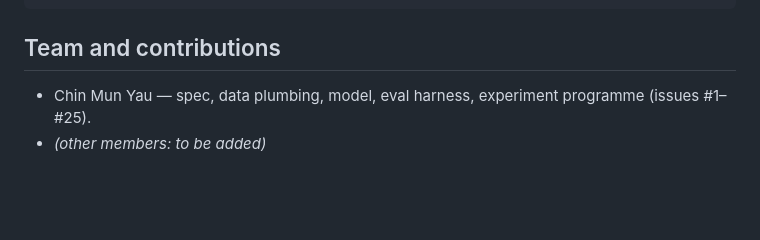
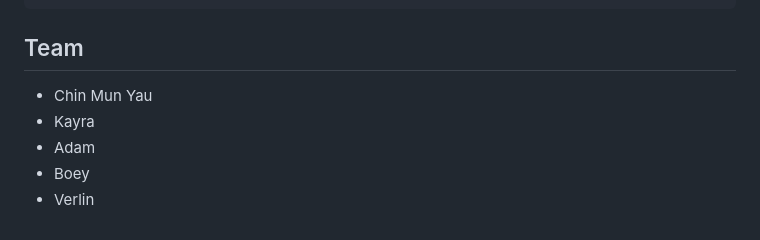
Before and after one commit to kayraz5/THEIA-techjam2026, a Markdown page: README.md, the part around the change. Drawn GitHub-style; blank space fills up the shorter version.

Commit message:
docs: update team list

````diff
--- a/README.md
+++ b/README.md
@@ -317,8 +317,10 @@ results/        CSVs, heatmaps, contact sheets, RESULTS.md; the two committed he
 requirements-lock.txt   exact versions used for every reported number
 ```
 
-## Team and contributions
+## Team
 
-<!-- TODO before submission: one line per team member. -->
-- Chin Mun Yau — spec, data plumbing, model, eval harness, experiment programme (issues #1–#25).
-- *(other members: to be added)*
+- Chin Mun Yau
+- Kayra
+- Adam
+- Boey
+- Verlin
````
